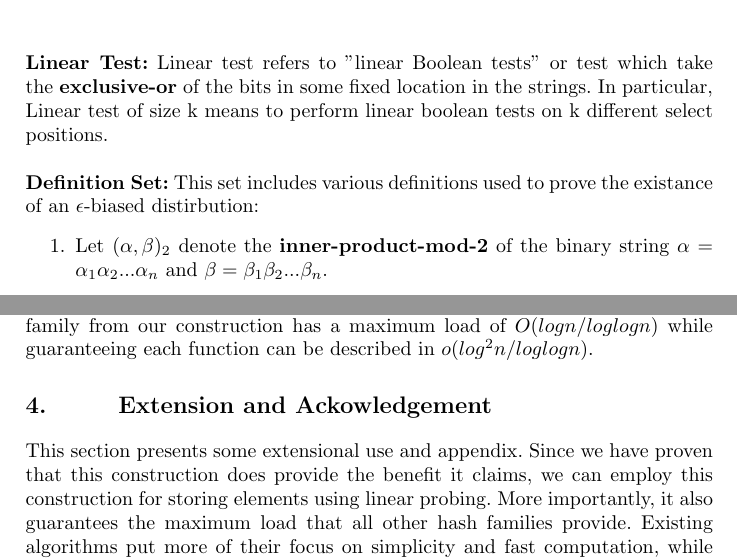
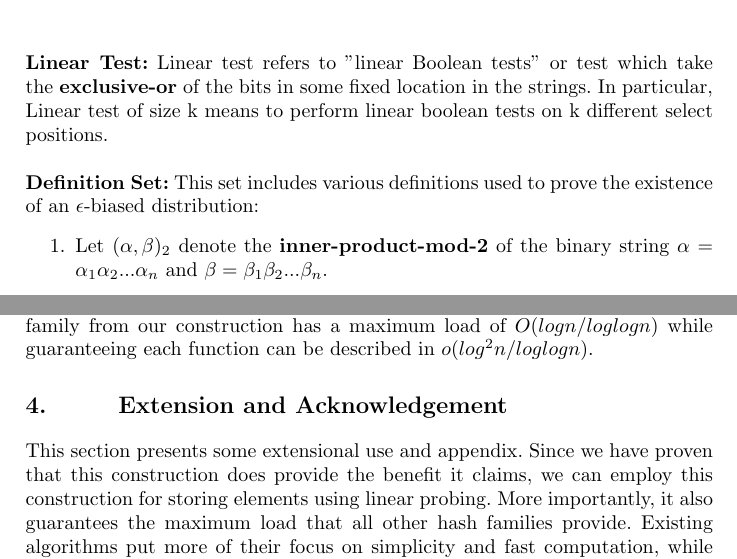
Before and after one commit to GavinZZ/CS466-Project, a LaTeX document (project/project.tex): two parts of pages 5 and 14 of 15, joined at a grey line, cut so that both start at the same text. Compiled offline with pdfLaTeX.

Commit message:
Fixing More Typo

```diff
--- a/project/project.tex
+++ b/project/project.tex
@@ -125,7 +125,7 @@ $$\sum_{\alpha\in\{0,1\}^k}|Pr[x_{i_1}x_{i_2}...x_{i_k}]-2^{-k}| \le \epsilon \R
 
 	\noindent\textbf{Linear Test:} Linear test refers to "linear Boolean tests" or test which take the \textbf{exclusive-or} of the bits in some fixed location in the strings. In particular, Linear test of size k means to perform linear boolean tests on k different select positions.\\
 
-	\noindent\textbf{Definition Set:} This set includes various definitions used to prove the existance of an $\epsilon$-biased distirbution:
+	\noindent\textbf{Definition Set:} This set includes various definitions used to prove the existence of an $\epsilon$-biased distribution:
 	\begin{enumerate}
 	\item Let $(\alpha,\beta)_2$ denote the \textbf{inner-product-mod-2} of the binary string $\alpha=\alpha_1\alpha_2...\alpha_n$ and $\beta=\beta_1\beta_2...\beta_n$.
 	$$(\alpha,\beta)_2 =(\alpha_1\alpha_2...\alpha_n,\beta_1\beta_2...\beta_n)_2= (\sum_{i=1}^n \alpha_i\beta_i) \mod 2$$
@@ -364,7 +364,7 @@ which completes the proof of Theorem 3.1.$\hfill\blacksquare$ \\
 Since we have proven Theorem 3.1, it implies that with high probability at least $1-d/n^{c+1} > 1-1/n^c$, a randomly selected function from the hash family from our construction has a maximum load of $O(logn/loglogn)$ while guaranteeing each function can be described in $o(log^2 n/loglogn)$.
 
 
-	 \section{4. $\qquad$ Extension and Ackowledgement}
+	 \section{4. $\qquad$ Extension and Acknowledgement}
 	 This section presents some extensional use and appendix. Since we have proven that this construction does provide the benefit it claims, we can employ this construction for storing elements using linear probing. More importantly, it also guarantees the maximum load that all other hash families provide. Existing algorithms put more of their focus on simplicity and fast computation, while this construction gives a much better description length of the hash family while sacrificing the simplicity factor.
 
 	 \subsection{Augmenting The Construction with k-wise Independent}
```
Also changed, not shown: project/project.pdf, project/project.tex (2 more changed lines).
